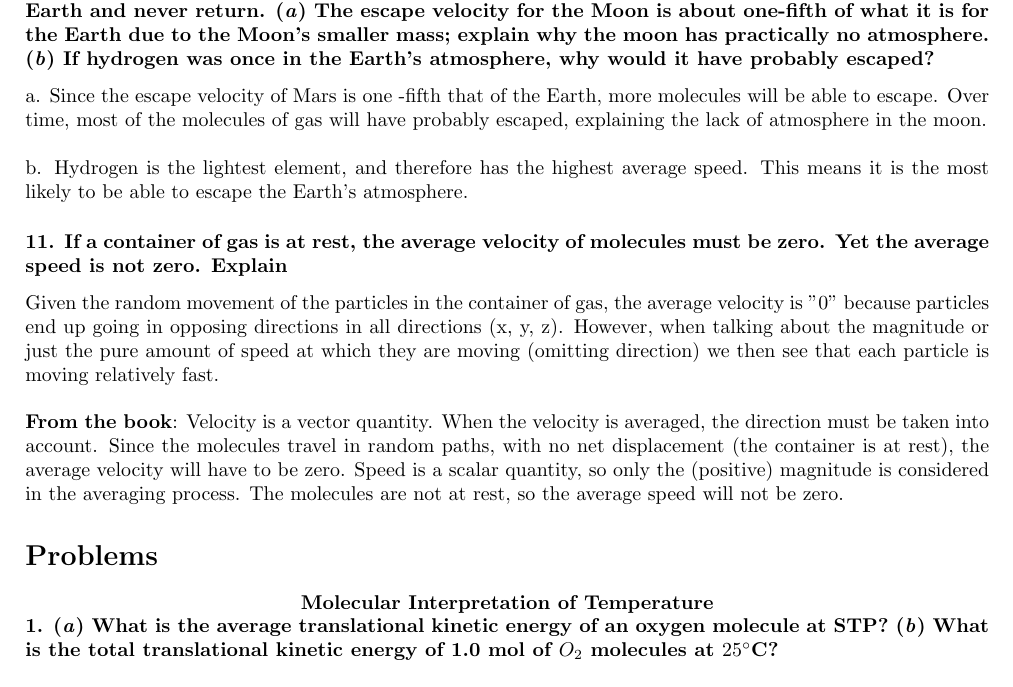
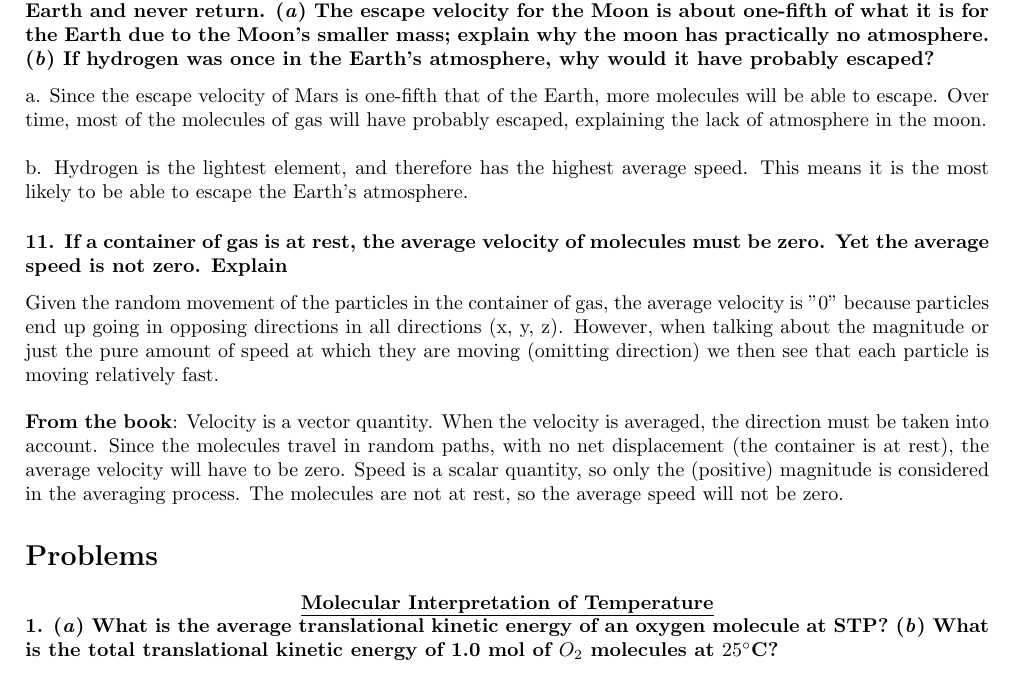
Before and after one commit to zeapsu/phys-102, a LaTeX document (ch18/kinetic_theory_of_gases.tex): part of page 1 of 3, cut so that both start at the same text. Compiled offline with pdfLaTeX.

Commit message:
small fixes

```diff
--- a/ch18/kinetic_theory_of_gases.tex
+++ b/ch18/kinetic_theory_of_gases.tex
@@ -45,7 +45,9 @@ Given the random movement of the particles in the container of gas, the average
 \\ \\
 \textbf{From the book}: Velocity is a vector quantity. When the velocity is averaged, the direction must be taken into account. Since the molecules travel in random paths, with no net displacement (the container is at rest), the average velocity will have to be zero. Speed is a scalar quantity, so only the (positive) magnitude is considered in the averaging process. The molecules are not at rest, so the average speed will not be zero.
 \section*{Problems}
-\centerline{\textbf{Molecular Interpretation of Temperature}}
+
+\centerline{\underline{\textbf{Molecular Interpretation of Temperature}}} \\
+
 \subsubsection*{1. (\textit a) What is the average translational kinetic energy of an oxygen molecule at STP? (\textit b) What is the total translational kinetic energy of 1.0 mol of $O_2$ molecules at $25\degree$C?}
 \begin{align*}
     \intertext{a. The average translational kinetic energy of an oxygen molecule at STP is $\frac 3 2 kT$}
```
Also changed, not shown: ch18/kinetic_theory_of_gases.pdf, ch18/kinetic_theory_of_gases.tex (2 more changed lines).
